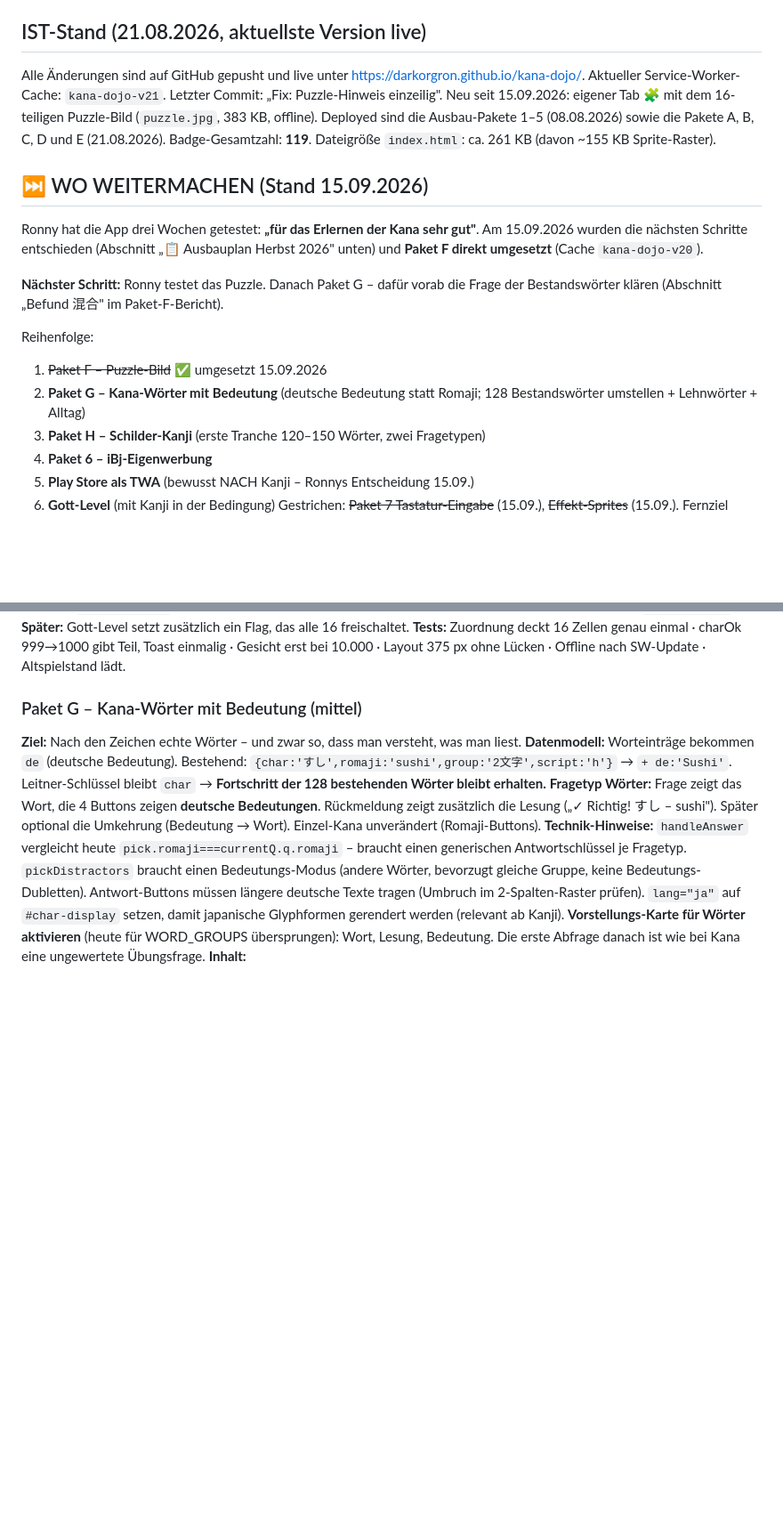
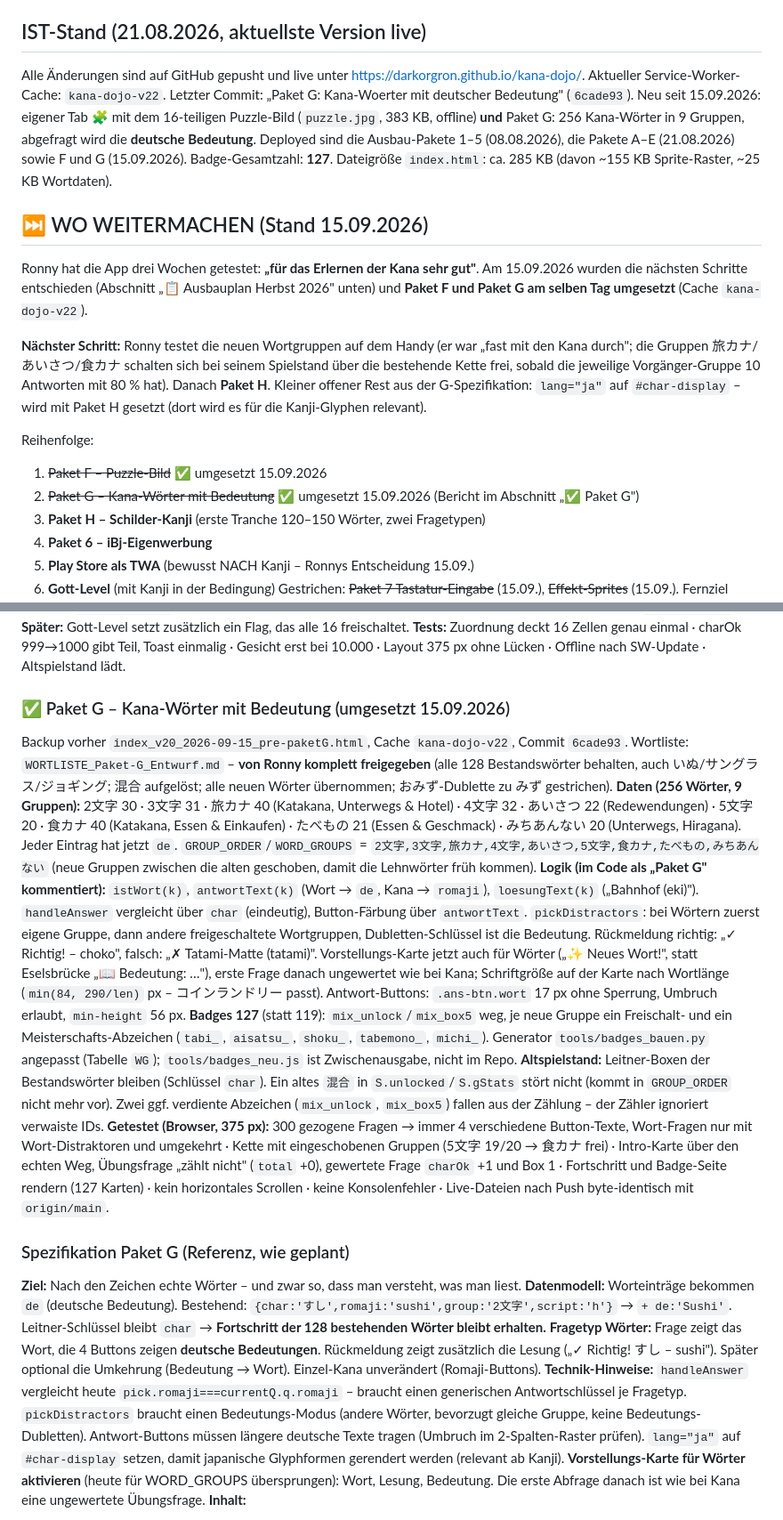
Before and after one commit to DarkOrgRon/kana-dojo, a Markdown page: CLAUDE.md, 2 parts joined by grey strips. Shown at 89% size. Drawn GitHub-style; blank space fills up the shorter version.

Commit message:
Doku: Paket G als umgesetzt dokumentiert (Datenstand, Logik, Tests, offener Rest lang=ja); Wortliste als freigegeben markiert
Co-Authored-By: Claude Fable 5.1 <noreply@anthropic.com>

```diff
--- a/CLAUDE.md
+++ b/CLAUDE.md
@@ -10,23 +10,26 @@ eigenen Spielstand-Speicher (localStorage-Key `kana_dojo_v4`).
 
 ## IST-Stand (21.08.2026, aktuellste Version live)
 Alle Änderungen sind auf GitHub gepusht und live unter https://darkorgron.github.io/kana-dojo/.
-Aktueller Service-Worker-Cache: `kana-dojo-v21`. Letzter Commit: „Fix: Puzzle-Hinweis einzeilig".
-Neu seit 15.09.2026: eigener Tab 🧩 mit dem 16-teiligen Puzzle-Bild (`puzzle.jpg`, 383 KB, offline). Deployed sind die Ausbau-Pakete 1–5 (08.08.2026) sowie die Pakete A, B, C, D
-und E (21.08.2026). Badge-Gesamtzahl: **119**.
-Dateigröße `index.html`: ca. 261 KB (davon ~155 KB Sprite-Raster).
+Aktueller Service-Worker-Cache: `kana-dojo-v22`. Letzter Commit: „Paket G: Kana-Woerter mit deutscher Bedeutung" (`6cade93`).
+Neu seit 15.09.2026: eigener Tab 🧩 mit dem 16-teiligen Puzzle-Bild (`puzzle.jpg`, 383 KB, offline) **und**
+Paket G: 256 Kana-Wörter in 9 Gruppen, abgefragt wird die **deutsche Bedeutung**. Deployed sind die
+Ausbau-Pakete 1–5 (08.08.2026), die Pakete A–E (21.08.2026) sowie F und G (15.09.2026). Badge-Gesamtzahl: **127**.
+Dateigröße `index.html`: ca. 285 KB (davon ~155 KB Sprite-Raster, ~25 KB Wortdaten).
 
 ## ⏭️ WO WEITERMACHEN (Stand 15.09.2026)
 Ronny hat die App drei Wochen getestet: **„für das Erlernen der Kana sehr gut"**. Am 15.09.2026
 wurden die nächsten Schritte entschieden (Abschnitt „📋 Ausbauplan Herbst 2026" unten) und
-**Paket F direkt umgesetzt** (Cache `kana-dojo-v20`).
+**Paket F und Paket G am selben Tag umgesetzt** (Cache `kana-dojo-v22`).
 
-**Nächster Schritt:** Ronny testet das Puzzle. Danach Paket G – dafür vorab die Frage der
-Bestandswörter klären (Abschnitt „Befund 混合" im Paket-F-Bericht).
+**Nächster Schritt:** Ronny testet die neuen Wortgruppen auf dem Handy (er war „fast mit den Kana
+durch"; die Gruppen 旅カナ/あいさつ/食カナ schalten sich bei seinem Spielstand über die bestehende
+Kette frei, sobald die jeweilige Vorgänger-Gruppe 10 Antworten mit 80 % hat). Danach **Paket H**.
+Kleiner offener Rest aus der G-Spezifikation: `lang="ja"` auf `#char-display` – wird mit Paket H
+gesetzt (dort wird es für die Kanji-Glyphen relevant).
 
 Reihenfolge:
 1. ~~Paket F – Puzzle-Bild~~ ✅ umgesetzt 15.09.2026
-2. **Paket G – Kana-Wörter mit Bedeutung** (deutsche Bedeutung statt Romaji; 128 Bestandswörter
-   umstellen + Lehnwörter + Alltag)
+2. ~~Paket G – Kana-Wörter mit Bedeutung~~ ✅ umgesetzt 15.09.2026 (Bericht im Abschnitt „✅ Paket G")
 3. **Paket H – Schilder-Kanji** (erste Tranche 120–150 Wörter, zwei Fragetypen)
 4. **Paket 6 – iBj-Eigenwerbung**
 5. **Play Store als TWA** (bewusst NACH Kanji – Ronnys Entscheidung 15.09.)
@@ -114,7 +117,37 @@ für den Toast „🧩 Neues Puzzle-Teil! 7 von 16" in `handleAnswer`.
 **Tests:** Zuordnung deckt 16 Zellen genau einmal · charOk 999→1000 gibt Teil, Toast einmalig ·
 Gesicht erst bei 10.000 · Layout 375 px ohne Lücken · Offline nach SW-Update · Altspielstand lädt.
 
-### Paket G – Kana-Wörter mit Bedeutung (mittel)
+### ✅ Paket G – Kana-Wörter mit Bedeutung (umgesetzt 15.09.2026)
+Backup vorher `index_v20_2026-09-15_pre-paketG.html`, Cache `kana-dojo-v22`, Commit `6cade93`.
+Wortliste: `WORTLISTE_Paket-G_Entwurf.md` – **von Ronny komplett freigegeben** (alle 128 Bestandswörter
+behalten, auch いぬ/サングラス/ジョギング; 混合 aufgelöst; alle neuen Wörter übernommen; おみず-Dublette
+zu みず gestrichen).
+**Daten (256 Wörter, 9 Gruppen):** 2文字 30 · 3文字 31 · 旅カナ 40 (Katakana, Unterwegs & Hotel) ·
+4文字 32 · あいさつ 22 (Redewendungen) · 5文字 20 · 食カナ 40 (Katakana, Essen & Einkaufen) ·
+たべもの 21 (Essen & Geschmack) · みちあんない 20 (Unterwegs, Hiragana). Jeder Eintrag hat jetzt `de`.
+`GROUP_ORDER`/`WORD_GROUPS` = `2文字,3文字,旅カナ,4文字,あいさつ,5文字,食カナ,たべもの,みちあんない`
+(neue Gruppen zwischen die alten geschoben, damit die Lehnwörter früh kommen).
+**Logik (im Code als „Paket G" kommentiert):** `istWort(k)`, `antwortText(k)` (Wort → `de`, Kana →
+`romaji`), `loesungText(k)` („Bahnhof (eki)"). `handleAnswer` vergleicht über `char` (eindeutig),
+Button-Färbung über `antwortText`. `pickDistractors`: bei Wörtern zuerst eigene Gruppe, dann andere
+freigeschaltete Wortgruppen, Dubletten-Schlüssel ist die Bedeutung. Rückmeldung richtig:
+„✓ Richtig! – choko", falsch: „✗ Tatami-Matte (tatami)". Vorstellungs-Karte jetzt auch für
+Wörter („✨ Neues Wort!", statt Eselsbrücke „📖 Bedeutung: …"), erste Frage danach ungewertet wie bei
+Kana; Schriftgröße auf der Karte nach Wortlänge (`min(84, 290/len)` px – コインランドリー passt).
+Antwort-Buttons: `.ans-btn.wort` 17 px ohne Sperrung, Umbruch erlaubt, `min-height` 56 px.
+**Badges 127** (statt 119): `mix_unlock`/`mix_box5` weg, je neue Gruppe ein Freischalt- und ein
+Meisterschafts-Abzeichen (`tabi_`, `aisatsu_`, `shoku_`, `tabemono_`, `michi_`). Generator
+`tools/badges_bauen.py` angepasst (Tabelle `WG`); `tools/badges_neu.js` ist Zwischenausgabe, nicht im Repo.
+**Altspielstand:** Leitner-Boxen der Bestandswörter bleiben (Schlüssel `char`). Ein altes `混合` in
+`S.unlocked`/`S.gStats` stört nicht (kommt in `GROUP_ORDER` nicht mehr vor). Zwei ggf. verdiente
+Abzeichen (`mix_unlock`, `mix_box5`) fallen aus der Zählung – der Zähler ignoriert verwaiste IDs.
+**Getestet (Browser, 375 px):** 300 gezogene Fragen → immer 4 verschiedene Button-Texte, Wort-Fragen
+nur mit Wort-Distraktoren und umgekehrt · Kette mit eingeschobenen Gruppen (5文字 19/20 → 食カナ frei) ·
+Intro-Karte über den echten Weg, Übungsfrage „zählt nicht" (`total` +0), gewertete Frage `charOk` +1
+und Box 1 · Fortschritt und Badge-Seite rendern (127 Karten) · kein horizontales Scrollen · keine
+Konsolenfehler · Live-Dateien nach Push byte-identisch mit `origin/main`.
+
+### Spezifikation Paket G (Referenz, wie geplant)
 **Ziel:** Nach den Zeichen echte Wörter – und zwar so, dass man versteht, was man liest.
 **Datenmodell:** Worteinträge bekommen `de` (deutsche Bedeutung). Bestehend:
 `{char:'すし',romaji:'sushi',group:'2文字',script:'h'}` → `+ de:'Sushi'`. Leitner-Schlüssel bleibt
```
Also changed, not shown: WORTLISTE_Paket-G_Entwurf.md (+6 -1 lines).
